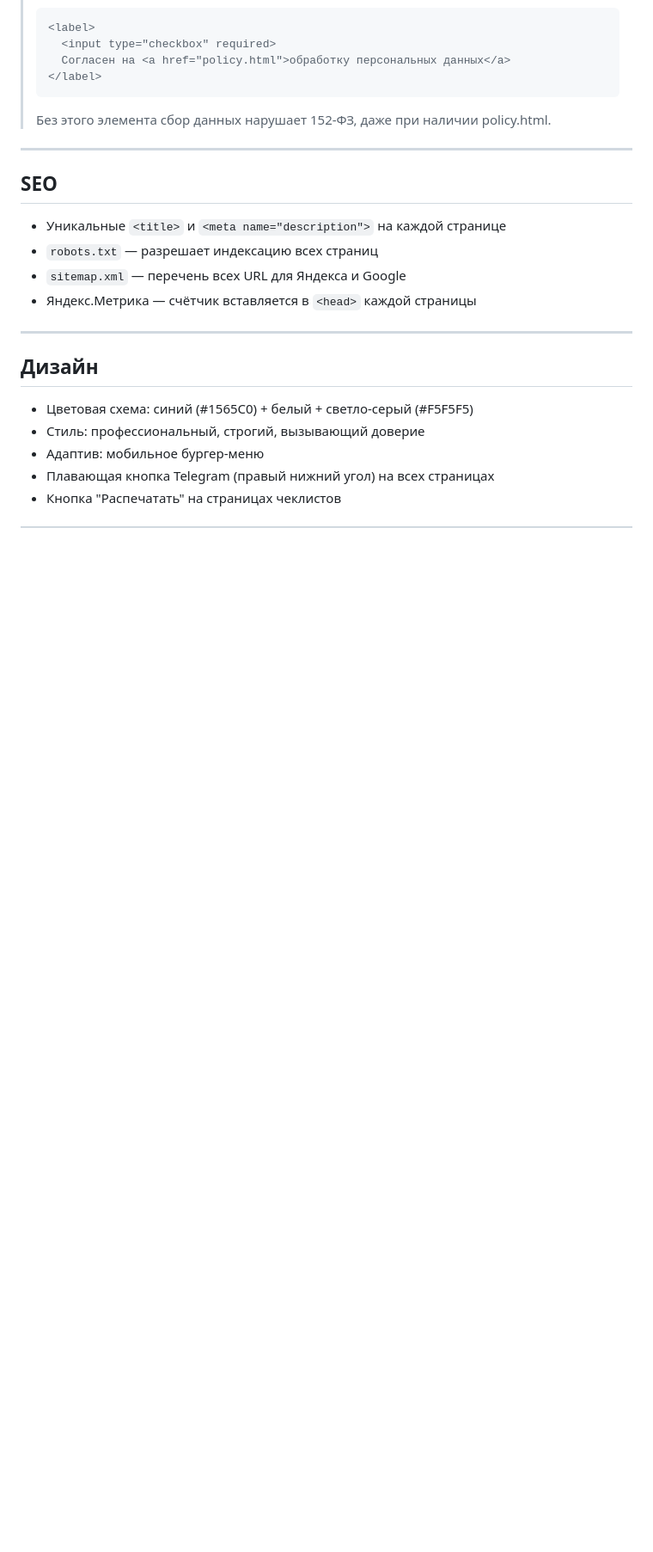
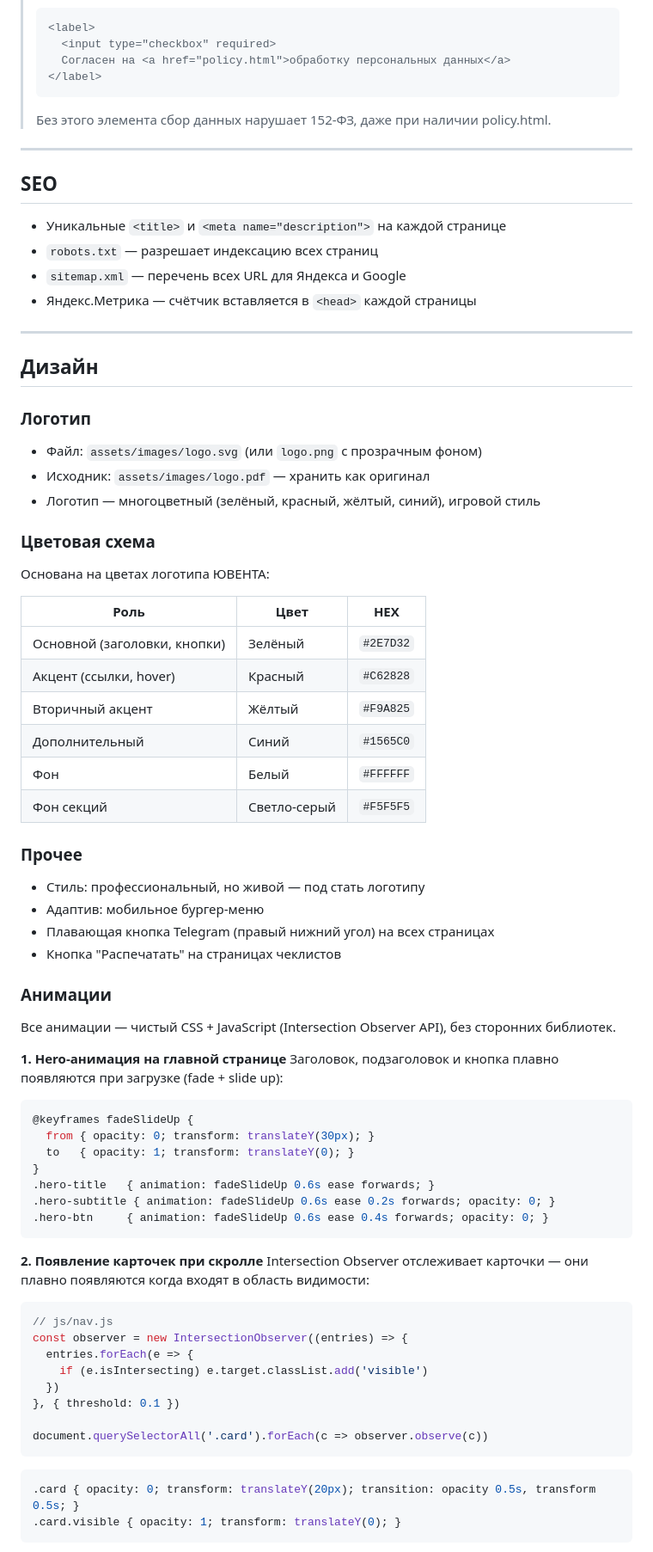
Before and after one commit to ArturYankovsky/my-first-project, a Markdown page: README.md, the part around one of its changes. Shown at 86% size. Drawn GitHub-style; blank space fills up the shorter version.

Commit message:
Update README: company name, design system and animations
- Add company name ЮВЕНТА throughout
- Update color scheme based on logo colors (green, red, yellow, blue)
- Add logo file references in assets structure
- Add animations section: hero fade-in, scroll-reveal cards, hover effects
- Include prefers-reduced-motion accessibility rule

Co-Authored-By: Claude Sonnet 4.6 <noreply@anthropic.com>

````diff
--- a/README.md
+++ b/README.md
@@ -246,8 +249,59 @@ my-first-project/
 
 ## Дизайн
 
-- Цветовая схема: синий (#1565C0) + белый + светло-серый (#F5F5F5)
-- Стиль: профессиональный, строгий, вызывающий доверие
+### Логотип
+- Файл: `assets/images/logo.svg` (или `logo.png` с прозрачным фоном)
+- Исходник: `assets/images/logo.pdf` — хранить как оригинал
+- Логотип — многоцветный (зелёный, красный, жёлтый, синий), игровой стиль
+
+### Цветовая схема
+Основана на цветах логотипа ЮВЕНТА:
+
+| Роль | Цвет | HEX |
+|---|---|---|
+| Основной (заголовки, кнопки) | Зелёный | `#2E7D32` |
+| Акцент (ссылки, hover) | Красный | `#C62828` |
+| Вторичный акцент | Жёлтый | `#F9A825` |
+| Дополнительный | Синий | `#1565C0` |
+| Фон | Белый | `#FFFFFF` |
+| Фон секций | Светло-серый | `#F5F5F5` |
+
+### Прочее
+- Стиль: профессиональный, но живой — под стать логотипу
 - Адаптив: мобильное бургер-меню
 - Плавающая кнопка Telegram (правый нижний угол) на всех страницах
 - Кнопка "Распечатать" на страницах чеклистов
+
+### Анимации
+
+Все анимации — чистый CSS + JavaScript (Intersection Observer API), без сторонних библиотек.
+
+**1. Hero-анимация на главной странице**
+Заголовок, подзаголовок и кнопка плавно появляются при загрузке (fade + slide up):
+```css
+@keyframes fadeSlideUp {
+  from { opacity: 0; transform: translateY(30px); }
+  to   { opacity: 1; transform: translateY(0); }
+}
+.hero-title   { animation: fadeSlideUp 0.6s ease forwards; }
+.hero-subtitle { animation: fadeSlideUp 0.6s ease 0.2s forwards; opacity: 0; }
+.hero-btn     { animation: fadeSlideUp 0.6s ease 0.4s forwards; opacity: 0; }
+```
+
+**2. Появление карточек при скролле**
+Intersection Observer отслеживает карточки — они плавно появляются когда входят в область видимости:
+```js
+// js/nav.js
+const observer = new IntersectionObserver((entries) => {
+  entries.forEach(e => {
+    if (e.isIntersecting) e.target.classList.add('visible')
+  })
+}, { threshold: 0.1 })
+
+document.querySelectorAll('.card').forEach(c => observer.observe(c))
+```
+```css
+.card { opacity: 0; transform: translateY(20px); transition: opacity 0.5s, transform 0.5s; }
+.card.visible { opacity: 1; transform: translateY(0); }
+```
+
````
Also changed, not shown: other parts of README.md (+24 -3 lines).
